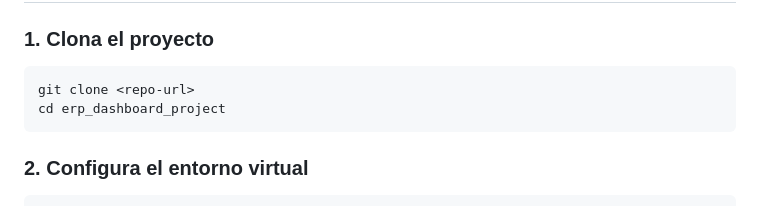
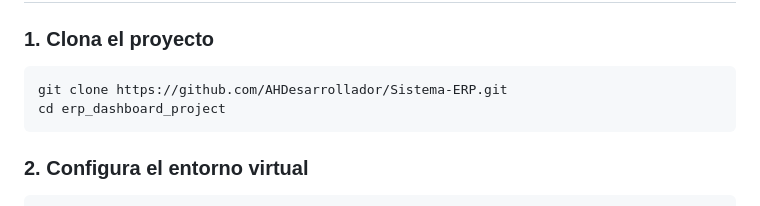
Before and after one commit to AHDesarrollador/Sistema-ERP, a Markdown page: README.md, the part around the change. Drawn GitHub-style.

Commit message:
Actualice readme

````diff
--- a/README.md
+++ b/README.md
@@ -25,7 +25,7 @@ Sistema ERP completo con Django y Dashboard interactivo usando Plotly Dash.
 
 ### 1. Clona el proyecto
 ```bash
-git clone <repo-url>
+git clone https://github.com/AHDesarrollador/Sistema-ERP.git
 cd erp_dashboard_project
 ```
 
````
